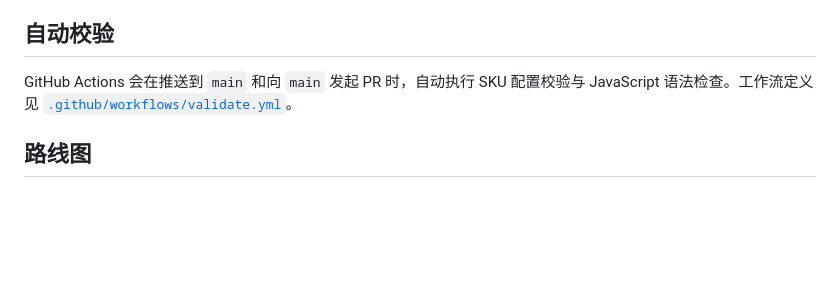
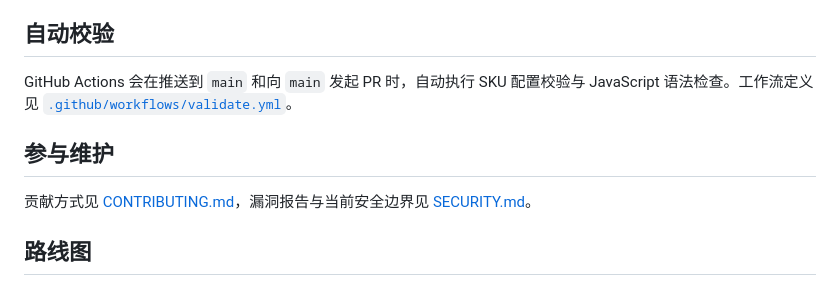
Before and after one commit to a79355947/yunnan-coffee-guide, a Markdown page: README.md, the part around the change. GitHub-like rendering; blank space fills up the shorter version.

Commit message:
docs: link contribution and security policies

```diff
--- a/README.md
+++ b/README.md
@@ -95,6 +95,10 @@ node --check netlify/functions/feishu-events.mjs
 
 GitHub Actions 会在推送到 `main` 和向 `main` 发起 PR 时，自动执行 SKU 配置校验与 JavaScript 语法检查。工作流定义见 [`.github/workflows/validate.yml`](.github/workflows/validate.yml)。
 
+## 参与维护
+
+贡献方式见 [CONTRIBUTING.md](CONTRIBUTING.md)，漏洞报告与当前安全边界见 [SECURITY.md](SECURITY.md)。
+
 ## 路线图
 
 - [ ] 将门店 SKU 配置迁移为 JSON Schema 可校验的数据格式。
```
